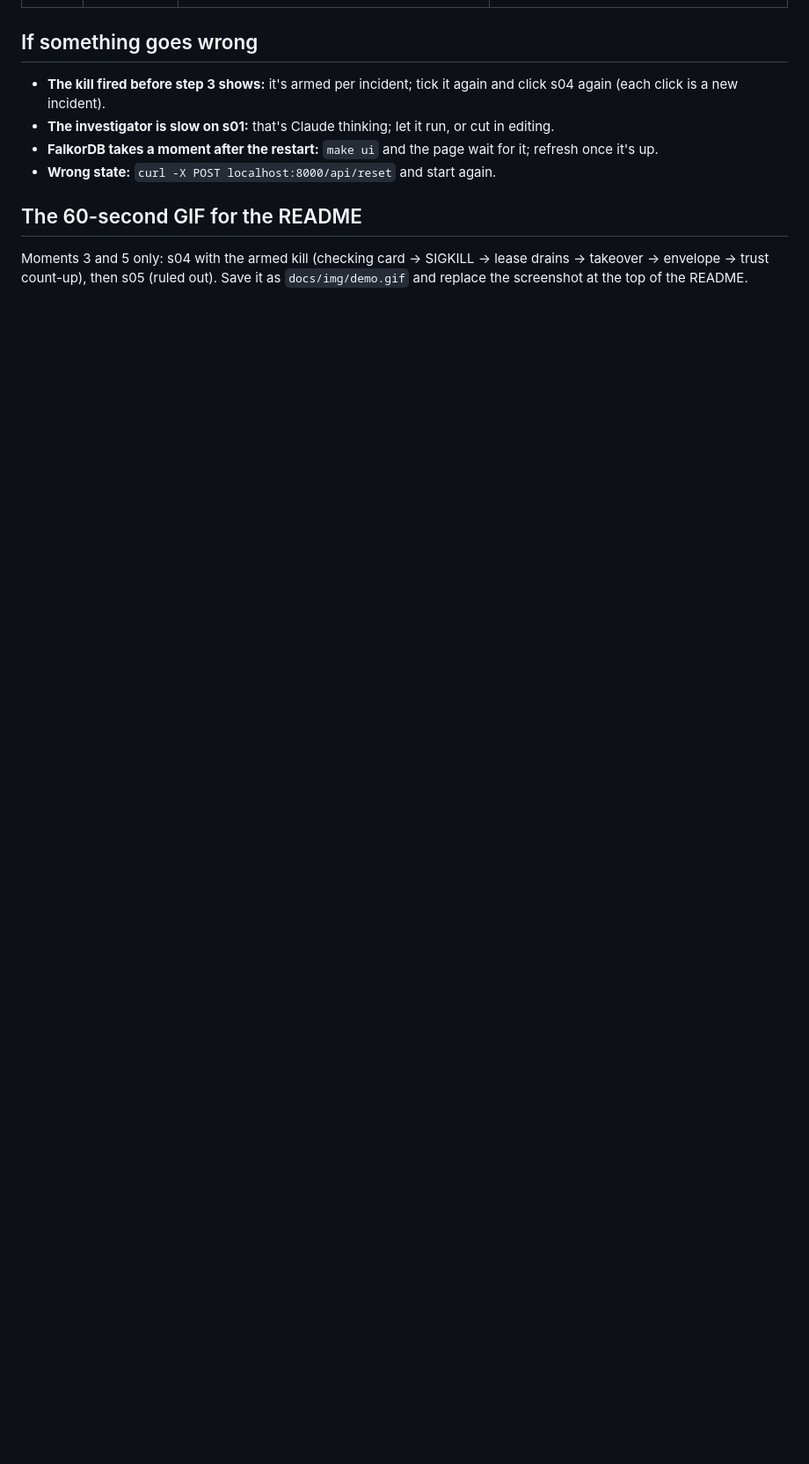
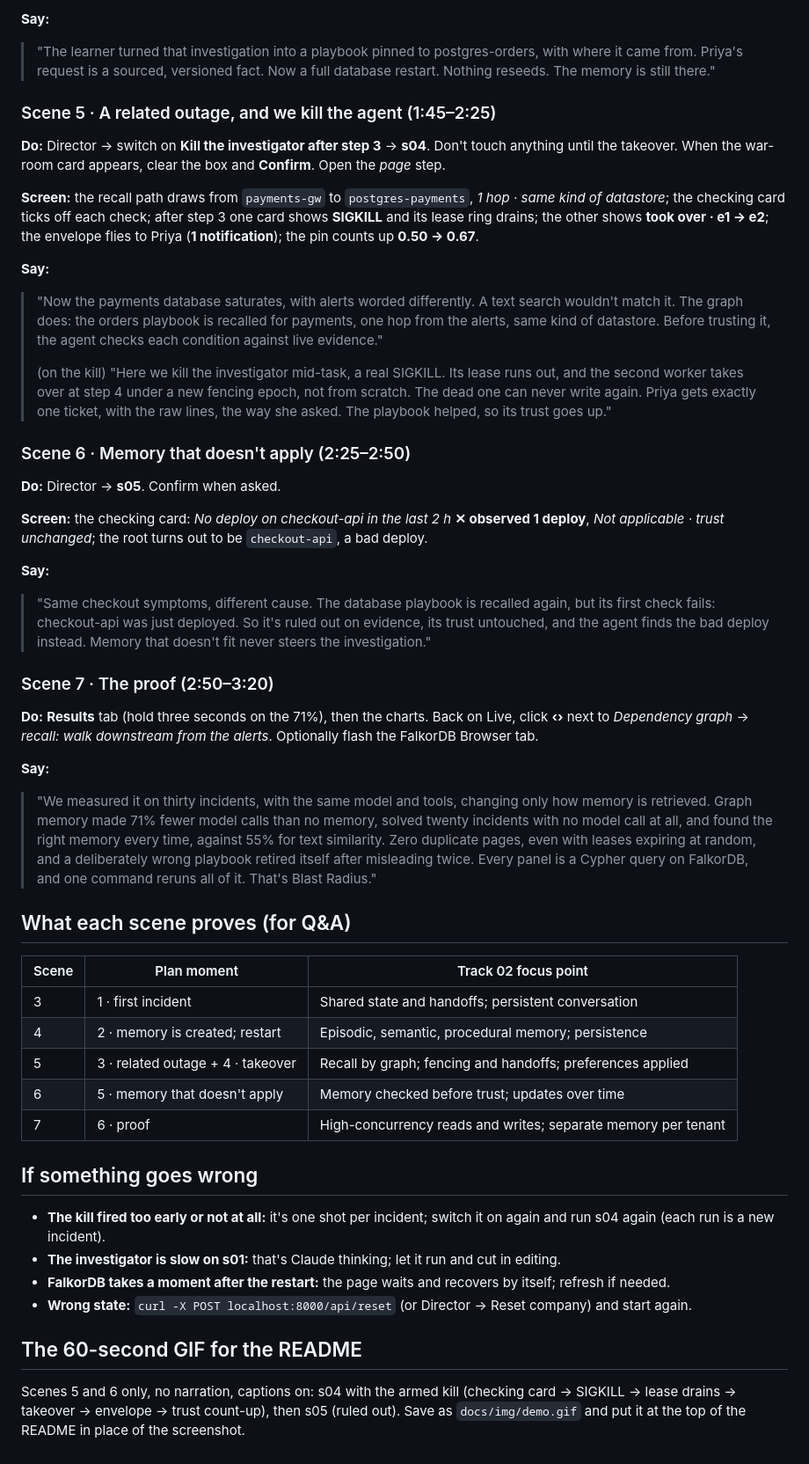
Before and after one commit to Genziitian/Blastproof, a Markdown page: docs/DEMO-SCRIPT.md, the part around one of its changes. Shown at 88% size. GitHub-like rendering; blank space fills up the shorter version.

```diff
--- a/docs/DEMO-SCRIPT.md
+++ b/docs/DEMO-SCRIPT.md
@@ -29,11 +53,50 @@ curl -X POST localhost:8000/api/reset     # Terminal B: clean company_a
+**Say:**
+> "The learner turned that investigation into a playbook pinned to postgres-orders, with where it came from. Priya's request is a sourced, versioned fact. Now a full database restart. Nothing reseeds. The memory is still there."
+
+### Scene 5 · A related outage, and we kill the agent (1:45–2:25)
+
+**Do:** Director → switch on **Kill the investigator after step 3** → **s04**. Don't touch anything until the takeover. When the war-room card appears, clear the box and **Confirm**. Open the *page* step.
+
+**Screen:** the recall path draws from `payments-gw` to `postgres-payments`, *1 hop · same kind of datastore*; the checking card ticks off each check; after step 3 one card shows **SIGKILL** and its lease ring drains; the other shows **took over · e1 → e2**; the envelope flies to Priya (**1 notification**); the pin counts up **0.50 → 0.67**.
+
+**Say:**
+> "Now the payments database saturates, with alerts worded differently. A text search wouldn't match it. The graph does: the orders playbook is recalled for payments, one hop from the alerts, same kind of datastore. Before trusting it, the agent checks each condition against live evidence."
+>
+> (on the kill) "Here we kill the investigator mid-task, a real SIGKILL. Its lease runs out, and the second worker takes over at step 4 under a new fencing epoch, not from scratch. The dead one can never write again. Priya gets exactly one ticket, with the raw lines, the way she asked. The playbook helped, so its trust goes up."
+
+### Scene 6 · Memory that doesn't apply (2:25–2:50)
+
+**Do:** Director → **s05**. Confirm when asked.
+
+**Screen:** the checking card: *No deploy on checkout-api in the last 2 h* **✕ observed 1 deploy**, *Not applicable · trust unchanged*; the root turns out to be `checkout-api`, a bad deploy.
+
+**Say:**
+> "Same checkout symptoms, different cause. The database playbook is recalled again, but its first check fails: checkout-api was just deployed. So it's ruled out on evidence, its trust untouched, and the agent finds the bad deploy instead. Memory that doesn't fit never steers the investigation."
+
+### Scene 7 · The proof (2:50–3:20)
+
+**Do:** **Results** tab (hold three seconds on the 71%), then the charts. Back on Live, click **‹›** next to *Dependency graph* → *recall: walk downstream from the alerts*. Optionally flash the FalkorDB Browser tab.
+
+**Say:**
+> "We measured it on thirty incidents, with the same model and tools, changing only how memory is retrieved. Graph memory made 71% fewer model calls than no memory, solved twenty incidents with no model call at all, and found the right memory every time, against 55% for text similarity. Zero duplicate pages, even with leases expiring at random, and a deliberately wrong playbook retired itself after misleading twice. Every panel is a Cypher query on FalkorDB, and one command reruns all of it. That's Blast Radius."
+
+## What each scene proves (for Q&A)
+
+| Scene | Plan moment | Track 02 focus point |
+|---|---|---|
+| 3 | 1 · first incident | Shared state and handoffs; persistent conversation |
+| 4 | 2 · memory is created; restart | Episodic, semantic, procedural memory; persistence |
+| 5 | 3 · related outage + 4 · takeover | Recall by graph; fencing and handoffs; preferences applied |
+| 6 | 5 · memory that doesn't apply | Memory checked before trust; updates over time |
+| 7 | 6 · proof | High-concurrency reads and writes; separate memory per tenant |
 
 ## If something goes wrong
 
-- **The kill fired before step 3 shows:** it's armed per incident; tick it again and click s04 again (each click is a new incident).
-- **The investigator is slow on s01:** that's Claude thinking; let it run, or cut in editing.
-- **FalkorDB takes a moment after the restart:** `make ui` and the page wait for it; refresh once it's up.
-- **Wrong state:** `curl -X POST localhost:8000/api/reset` and start again.
+- **The kill fired too early or not at all:** it's one shot per incident; switch it on again and run s04 again (each run is a new incident).
+- **The investigator is slow on s01:** that's Claude thinking; let it run and cut in editing.
+- **FalkorDB takes a moment after the restart:** the page waits and recovers by itself; refresh if needed.
+- **Wrong state:** `curl -X POST localhost:8000/api/reset` (or Director → Reset company) and start again.
 
 ## The 60-second GIF for the README
 
-Moments 3 and 5 only: s04 with the armed kill (checking card → SIGKILL → lease drains → takeover → envelope → trust count-up), then s05 (ruled out). Save it as `docs/img/demo.gif` and replace the screenshot at the top of the README.
+Scenes 5 and 6 only, no narration, captions on: s04 with the armed kill (checking card → SIGKILL → lease drains → takeover → envelope → trust count-up), then s05 (ruled out). Save as `docs/img/demo.gif` and put it at the top of the README in place of the screenshot.
```
Also changed, not shown: other parts of docs/DEMO-SCRIPT.md (+40 -16 lines).
